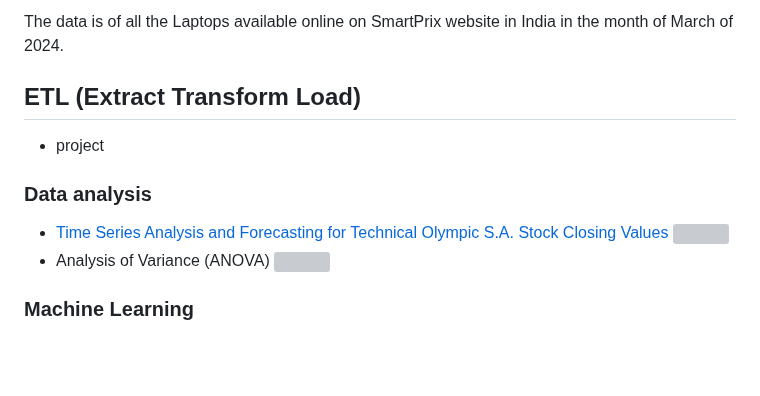
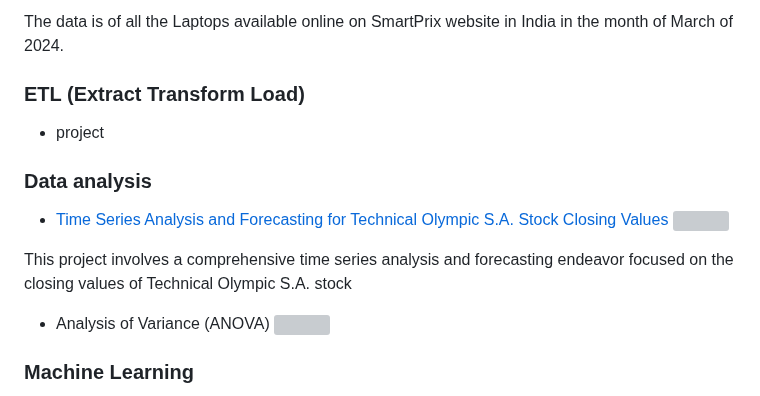
Before and after one commit to themispap/themispap.github.io, a Markdown page: README.md, the part around the change. GitHub-like rendering; blank space fills up the shorter version; grey boxes are pictures that could not be loaded.

```diff
--- a/README.md
+++ b/README.md
@@ -67,13 +67,16 @@ A Streamlit app providing an interactive dashboard connected to a PostgreSQL dat
 
 The data is of all the Laptops available online on SmartPrix website in India in the month of March of 2024.
 
-## ETL (Extract Transform Load)
+### ETL (Extract Transform Load)
 
 * project
 
 ### Data analysis
 
 * [Time Series Analysis and Forecasting for Technical Olympic S.A. Stock Closing Values](https://github.com/themispap/R_project_time_series_analysis/blob/02cb91bf5117af3a76b5afd38f98a67d0fb0ef78/README.md) <img height='20px' src="https://cdn.jsdelivr.net/gh/devicons/devicon@latest/icons/r/r-original.svg"/>
+
+This project involves a comprehensive time series analysis and forecasting endeavor focused on the closing values of Technical Olympic S.A. stock
+
 * Analysis of Variance (ANOVA) <img height='20px' src="https://cdn.jsdelivr.net/gh/devicons/devicon@latest/icons/r/r-original.svg"/>
 
 ### Machine Learning
```
